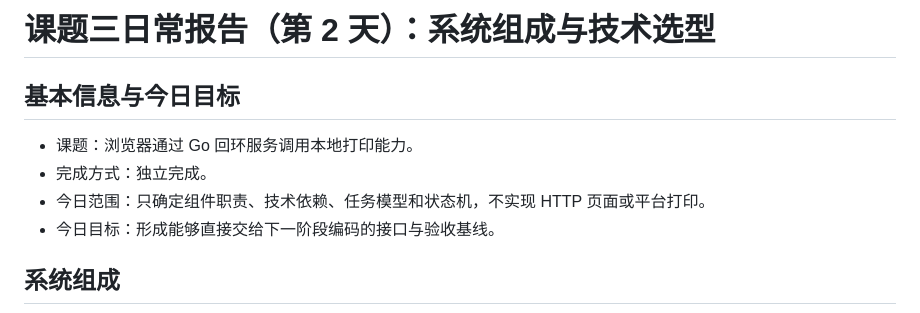
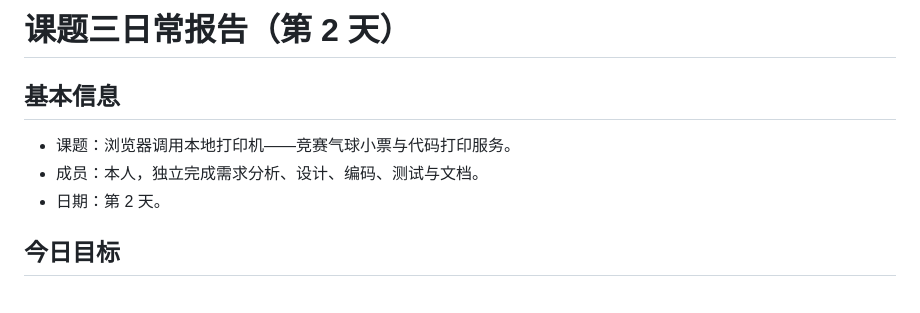
Before and after one commit to Zhengxin-Yu/local-print-agent, a Markdown page: docs/reports/day-02.md, the part around one of its changes. Drawn GitHub-style.

```diff
--- a/docs/reports/day-02.md
+++ b/docs/reports/day-02.md
@@ -1,11 +1,10 @@
-# 课题三日常报告（第 2 天）：系统组成与技术选型
+# 课题三日常报告（第 2 天）
 
-## 基本信息与今日目标
+## 基本信息
 
-- 课题：浏览器通过 Go 回环服务调用本地打印能力。
-- 完成方式：独立完成。
-- 今日范围：只确定组件职责、技术依赖、任务模型和状态机，不实现 HTTP 页面或平台打印。
-- 今日目标：形成能够直接交给下一阶段编码的接口与验收基线。
+- 课题：浏览器调用本地打印机——竞赛气球小票与代码打印服务。
+- 成员：本人，独立完成需求分析、设计、编码、测试与文档。
+- 日期：第 2 天。
 
-## 系统组成
+## 今日目标
 
```
Also changed, not shown: other parts of docs/reports/day-02.md (+47 -98 lines).
